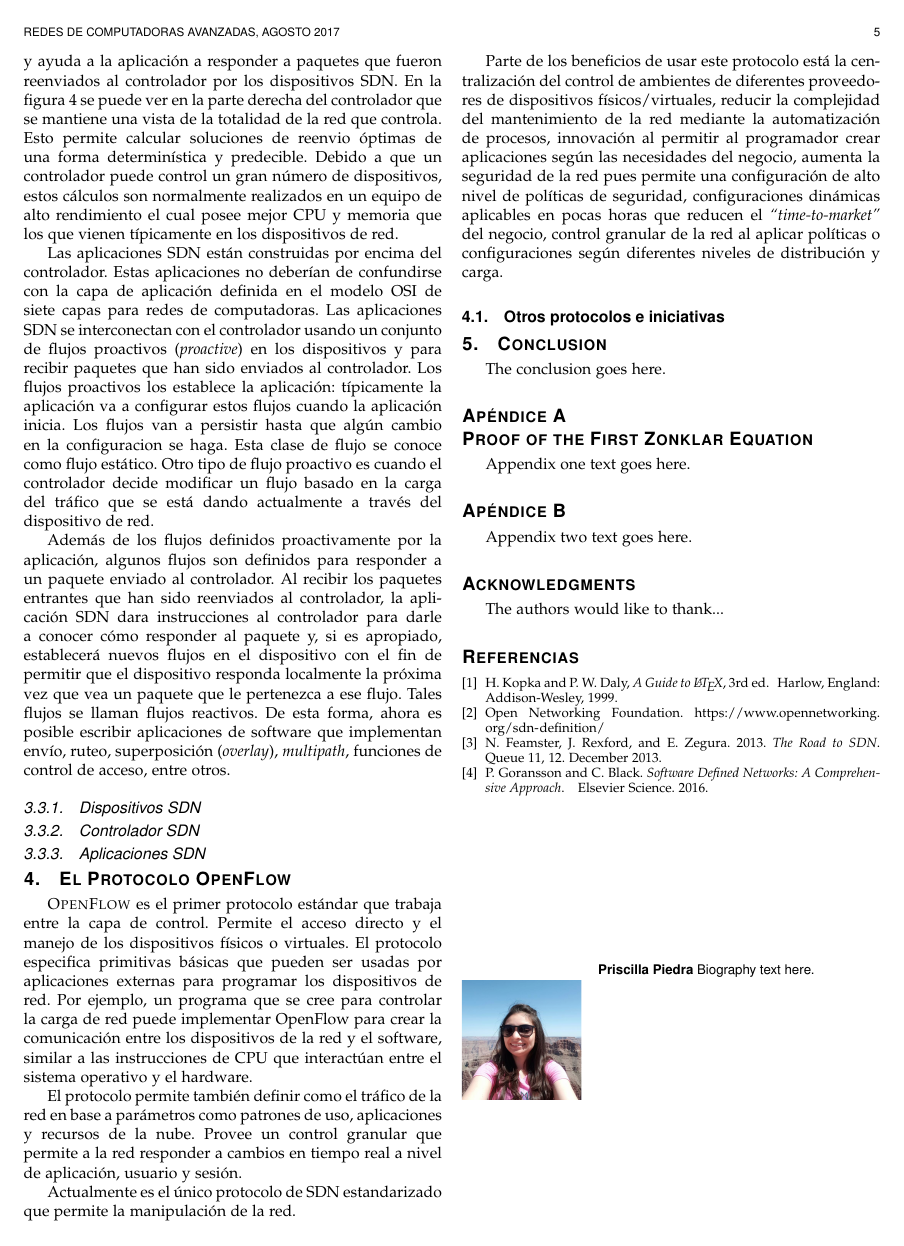
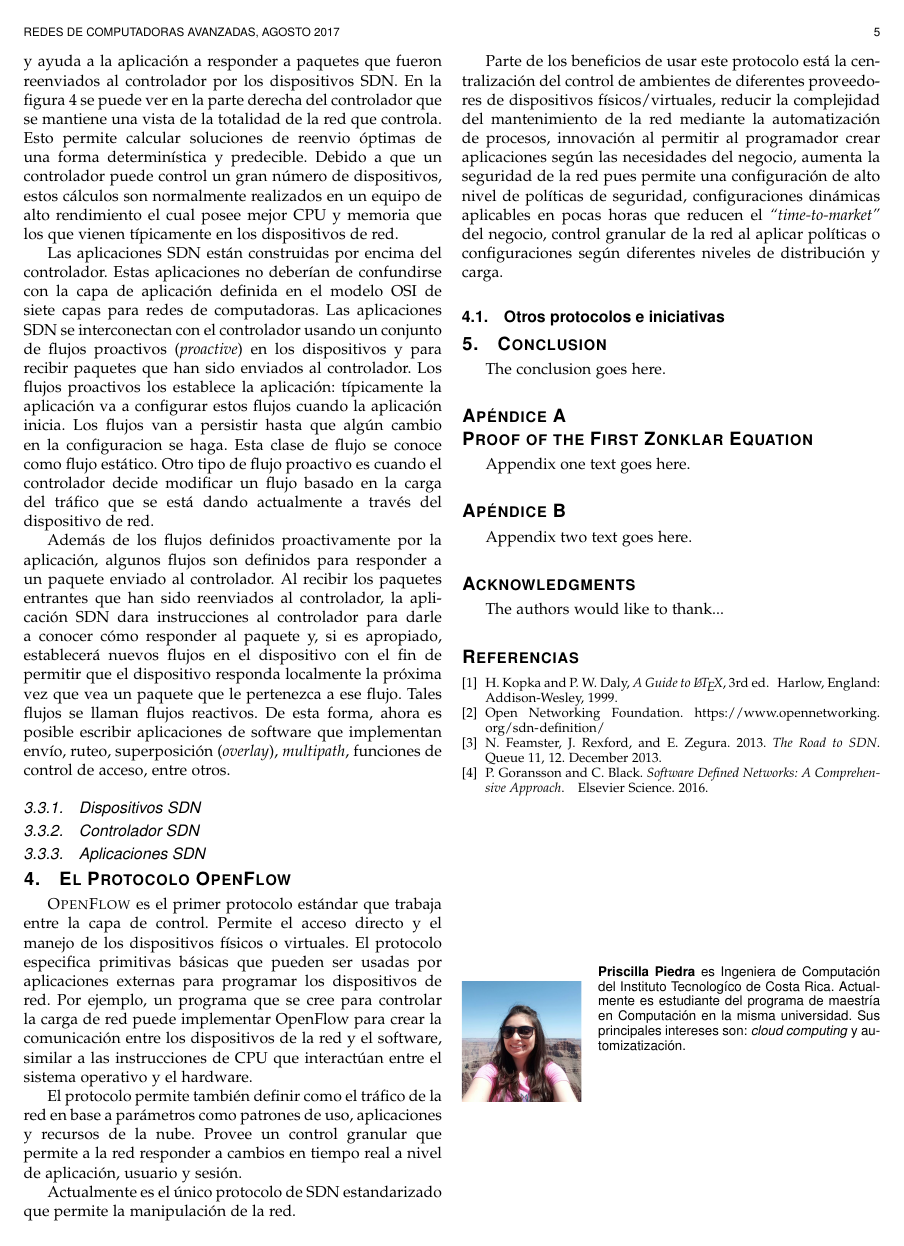
Before and after one commit to redes-avanzadas/software-defined-networks, a LaTeX paper (sdn.tex): page 5 of 6. Compiled offline with pdfLaTeX.

Commit message:
sobre priscilla

```diff
--- a/sdn.tex
+++ b/sdn.tex
@@ -909,7 +909,7 @@ P.~Goransson and C.~Black. \emph{Software Defined Networks: A Comprehensive Appr
 % or if you just want to reserve a space for a photo:
 
 \begin{IEEEbiography}[{\includegraphics[width=1in,height=1.25in,clip,keepaspectratio]{priscilla-piedra}}]{Priscilla Piedra}
-Biography text here.
+es Ingeniera de Computación del Instituto Tecnologíco de Costa Rica. Actualmente es estudiante del programa de maestría en Computación en la misma universidad. Sus principales intereses son: \emph{cloud computing} y automizatización.
 \end{IEEEbiography}
 
 % if you will not have a photo at all:
```
